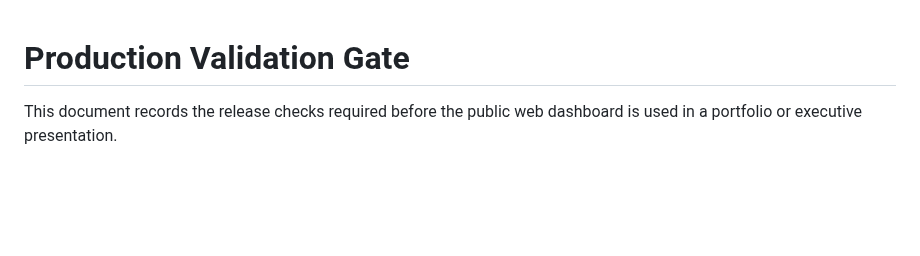
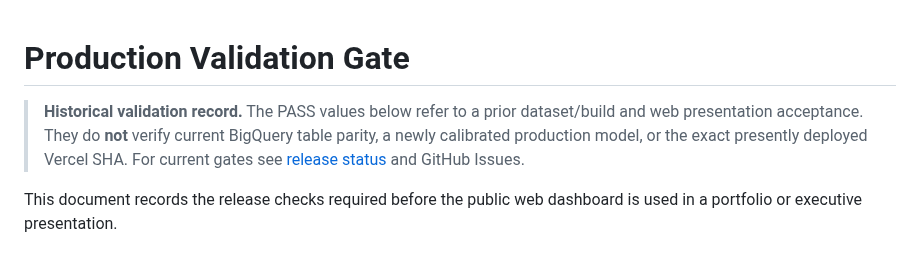
Before and after one commit to senanurcetin/ieee-fraud-detection-analytics, a Markdown page: docs/production_validation.md, the part around the change. Drawn GitHub-style; blank space fills up the shorter version.

Commit message:
docs: distinguish dated acceptance evidence from current release gates

```diff
--- a/docs/production_validation.md
+++ b/docs/production_validation.md
@@ -1,4 +1,7 @@
 # Production Validation Gate
+
+> **Historical validation record.** The PASS values below refer to a prior dataset/build and web presentation acceptance. They do **not** verify current BigQuery table parity, a newly calibrated production model, or the exact presently deployed Vercel SHA. For current gates see [release status](RELEASE_STATUS.md) and GitHub Issues.
+
 
 This document records the release checks required before the public web dashboard is used in a portfolio or executive presentation.
 
```
